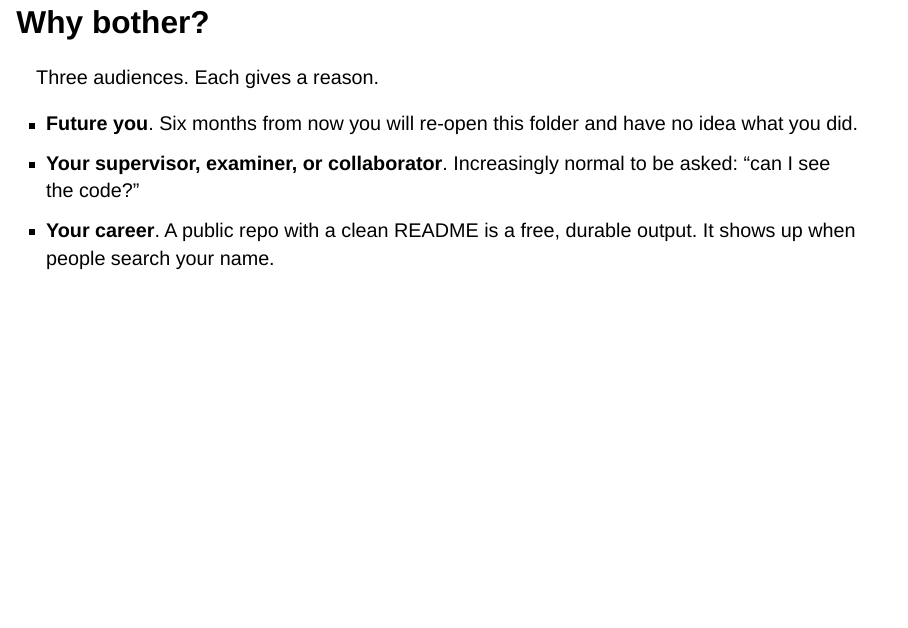
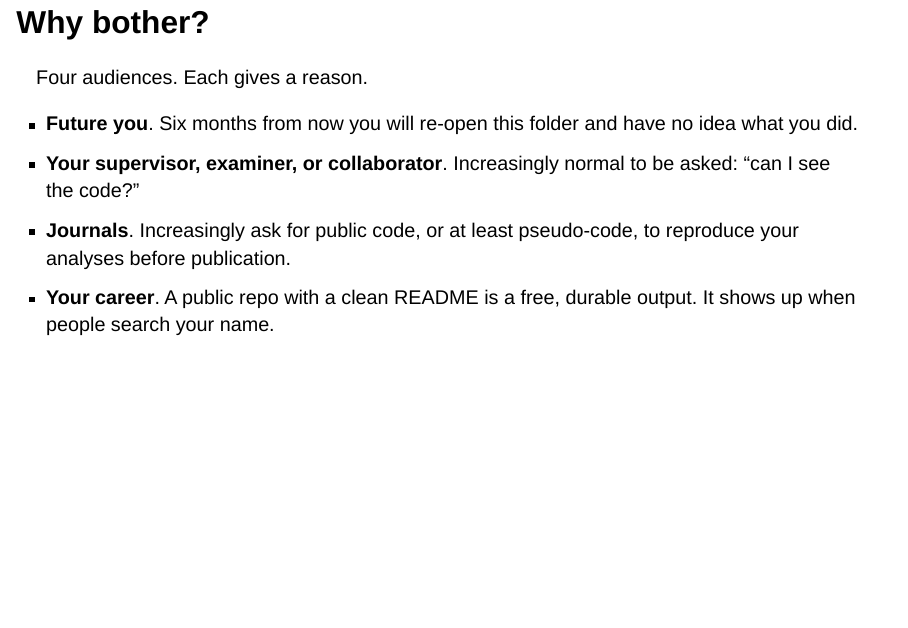
Before and after one commit to aallorant/github-workshop, a Quarto document (slides/slides.qmd): page 5 of 37. Rendered offline with R 4.5, knitr and Pandoc in place of Quarto, with nearby package versions; drawn as Slidy slides in place of the format the file asks for.

Commit message:
add journals as fourth audience on why-bother slide

```diff
--- a/slides/slides.qmd
+++ b/slides/slides.qmd
@@ -63,7 +63,7 @@ Title, summary, key figure, file structure, citation, contact. One screen.
 
 ## Why bother?
 
-Three audiences. Each gives a reason.
+Four audiences. Each gives a reason.
 
 . . .
 
@@ -72,6 +72,10 @@ Three audiences. Each gives a reason.
 . . .
 
 - **Your supervisor, examiner, or collaborator**. Increasingly normal to be asked: "can I see the code?"
+
+. . .
+
+- **Journals**. Increasingly ask for public code, or at least pseudo-code, to reproduce your analyses before publication.
 
 . . .
 
```
